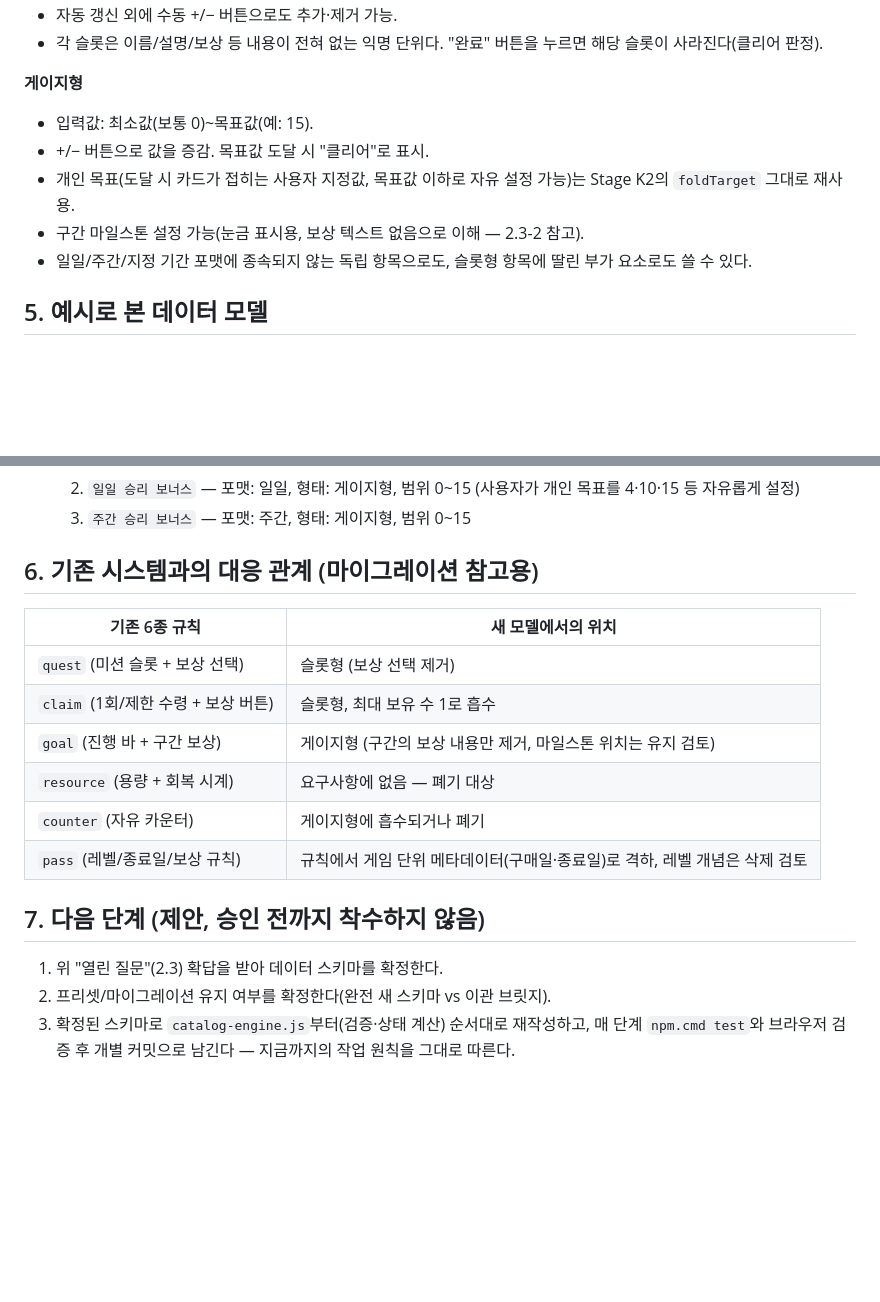
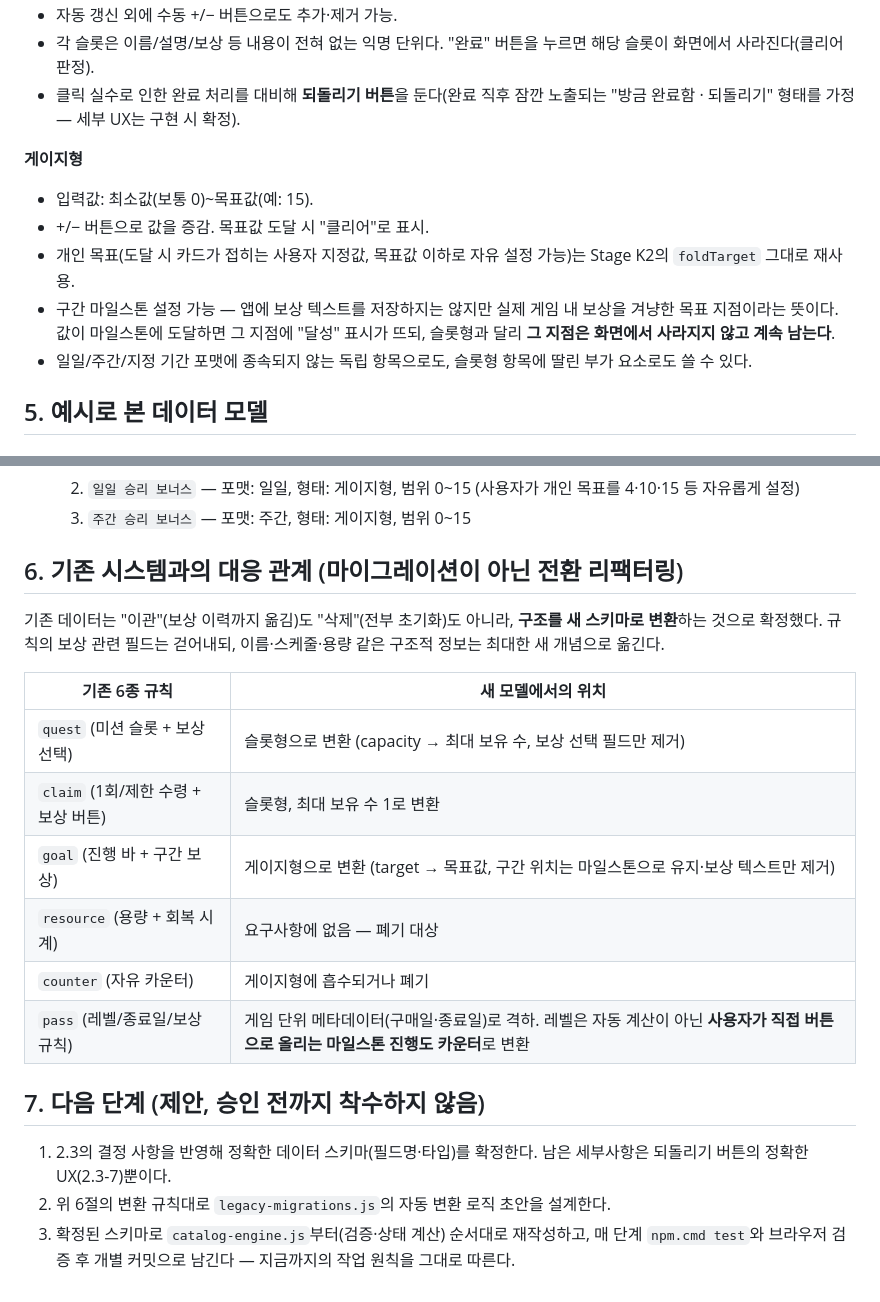
Before and after one commit to ffghn67892-droid/C.G.M, a Markdown page: TODO_TRACKER_REDESIGN.md, 2 parts joined by grey strips. Drawn GitHub-style; blank space fills up the shorter version.

```diff
--- a/TODO_TRACKER_REDESIGN.md
+++ b/TODO_TRACKER_REDESIGN.md
@@ -73,11 +74,12 @@
 - 자동 갱신 외에 수동 +/− 버튼으로도 추가·제거 가능.
-- 각 슬롯은 이름/설명/보상 등 내용이 전혀 없는 익명 단위다. "완료" 버튼을 누르면 해당 슬롯이 사라진다(클리어 판정).
+- 각 슬롯은 이름/설명/보상 등 내용이 전혀 없는 익명 단위다. "완료" 버튼을 누르면 해당 슬롯이 화면에서 사라진다(클리어 판정).
+- 클릭 실수로 인한 완료 처리를 대비해 **되돌리기 버튼**을 둔다(완료 직후 잠깐 노출되는 "방금 완료함 · 되돌리기" 형태를 가정 — 세부 UX는 구현 시 확정).
 
 **게이지형**
 - 입력값: 최소값(보통 0)~목표값(예: 15).
 - +/− 버튼으로 값을 증감. 목표값 도달 시 "클리어"로 표시.
 - 개인 목표(도달 시 카드가 접히는 사용자 지정값, 목표값 이하로 자유 설정 가능)는 Stage K2의 `foldTarget` 그대로 재사용.
-- 구간 마일스톤 설정 가능(눈금 표시용, 보상 텍스트 없음으로 이해 — 2.3-2 참고).
+- 구간 마일스톤 설정 가능 — 앱에 보상 텍스트를 저장하지는 않지만 실제 게임 내 보상을 겨냥한 목표 지점이라는 뜻이다. 값이 마일스톤에 도달하면 그 지점에 "달성" 표시가 뜨되, 슬롯형과 달리 **그 지점은 화면에서 사라지지 않고 계속 남는다**.
 - 일일/주간/지정 기간 포맷에 종속되지 않는 독립 항목으로도, 슬롯형 항목에 딸린 부가 요소로도 쓸 수 있다.
 
 ## 5. 예시로 본 데이터 모델
@@ -100,19 +102,21 @@
   2. `일일 승리 보너스` — 포맷: 일일, 형태: 게이지형, 범위 0~15 (사용자가 개인 목표를 4·10·15 등 자유롭게 설정)
   3. `주간 승리 보너스` — 포맷: 주간, 형태: 게이지형, 범위 0~15
 
-## 6. 기존 시스템과의 대응 관계 (마이그레이션 참고용)
+## 6. 기존 시스템과의 대응 관계 (마이그레이션이 아닌 전환 리팩터링)
+
+기존 데이터는 "이관"(보상 이력까지 옮김)도 "삭제"(전부 초기화)도 아니라, **구조를 새 스키마로 변환**하는 것으로 확정했다. 규칙의 보상 관련 필드는 걷어내되, 이름·스케줄·용량 같은 구조적 정보는 최대한 새 개념으로 옮긴다.
 
 | 기존 6종 규칙 | 새 모델에서의 위치 |
 |---|---|
-| `quest` (미션 슬롯 + 보상 선택) | 슬롯형 (보상 선택 제거) |
-| `claim` (1회/제한 수령 + 보상 버튼) | 슬롯형, 최대 보유 수 1로 흡수 |
-| `goal` (진행 바 + 구간 보상) | 게이지형 (구간의 보상 내용만 제거, 마일스톤 위치는 유지 검토) |
+| `quest` (미션 슬롯 + 보상 선택) | 슬롯형으로 변환 (capacity → 최대 보유 수, 보상 선택 필드만 제거) |
+| `claim` (1회/제한 수령 + 보상 버튼) | 슬롯형, 최대 보유 수 1로 변환 |
+| `goal` (진행 바 + 구간 보상) | 게이지형으로 변환 (target → 목표값, 구간 위치는 마일스톤으로 유지·보상 텍스트만 제거) |
 | `resource` (용량 + 회복 시계) | 요구사항에 없음 — 폐기 대상 |
 | `counter` (자유 카운터) | 게이지형에 흡수되거나 폐기 |
-| `pass` (레벨/종료일/보상 규칙) | 규칙에서 게임 단위 메타데이터(구매일·종료일)로 격하, 레벨 개념은 삭제 검토 |
+| `pass` (레벨/종료일/보상 규칙) | 게임 단위 메타데이터(구매일·종료일)로 격하. 레벨은 자동 계산이 아닌 **사용자가 직접 버튼으로 올리는 마일스톤 진행도 카운터**로 변환 |
 
 ## 7. 다음 단계 (제안, 승인 전까지 착수하지 않음)
 
-1. 위 "열린 질문"(2.3) 확답을 받아 데이터 스키마를 확정한다.
-2. 프리셋/마이그레이션 유지 여부를 확정한다(완전 새 스키마 vs 이관 브릿지).
+1. 2.3의 결정 사항을 반영해 정확한 데이터 스키마(필드명·타입)를 확정한다. 남은 세부사항은 되돌리기 버튼의 정확한 UX(2.3-7)뿐이다.
+2. 위 6절의 변환 규칙대로 `legacy-migrations.js`의 자동 변환 로직 초안을 설계한다.
 3. 확정된 스키마로 `catalog-engine.js`부터(검증·상태 계산) 순서대로 재작성하고, 매 단계 `npm.cmd test`와 브라우저 검증 후 개별 커밋으로 남긴다 — 지금까지의 작업 원칙을 그대로 따른다.
```
Also changed, not shown: other parts of TODO_TRACKER_REDESIGN.md (+15 -14 lines).
